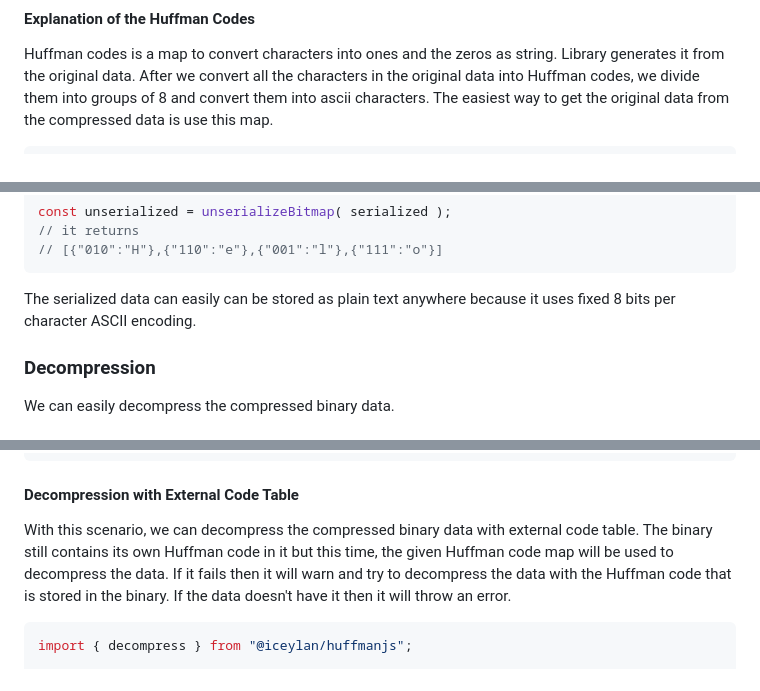
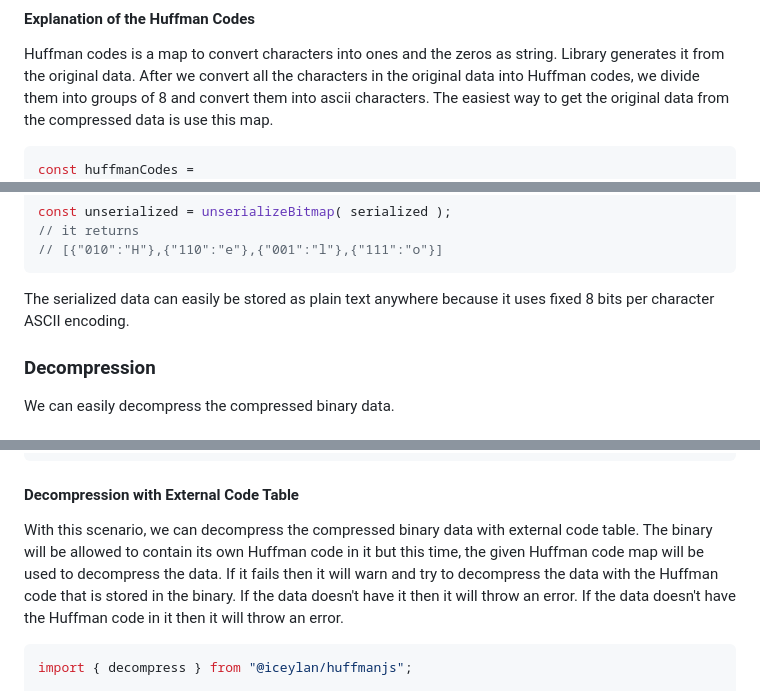
Before and after one commit to ismailceylan/huffmanjs, a Markdown page: README.md, 3 parts joined by grey strips. GitHub-like rendering.

Commit message:
docs(readme): improvements

````diff
--- a/README.md
+++ b/README.md
@@ -47,6 +47,7 @@ And the latest 5 bytes `2¤ ½˜` represents the compressed form of `Hello world
 Huffman codes is a map to convert characters into ones and the zeros as string. Library generates it from the original data. After we convert all the characters in the original data into Huffman codes, we divide them into groups of 8 and convert them into ascii characters. The easiest way to get the original data from the compressed data is use this map.
 
 ```js
+const huffmanCodes =
 [
 	{ "010": "H" },
 	{ "110": "e" },
@@ -69,7 +70,7 @@ const unserialized = unserializeBitmap( serialized );
 // [{"010":"H"},{"110":"e"},{"001":"l"},{"111":"o"}]
 ```
 
-The serialized data can easily can be stored as plain text anywhere because it uses fixed 8 bits per character ASCII encoding.
+The serialized data can easily be stored as plain text anywhere because it uses fixed 8 bits per character ASCII encoding.
 
 ### Decompression
 We can easily decompress the compressed binary data.
@@ -85,7 +86,7 @@ const decompressed = decompress( compressedBinary );
 ```
 
 #### Decompression with External Code Table
-With this scenario, we can decompress the compressed binary data with external code table. The binary still contains its own Huffman code in it but this time, the given Huffman code map will be used to decompress the data. If it fails then it will warn and try to decompress the data with the Huffman code that is stored in the binary. If the data doesn't have it then it will throw an error.
+With this scenario, we can decompress the compressed binary data with external code table. The binary will be allowed to contain its own Huffman code in it but this time, the given Huffman code map will be used to decompress the data. If it fails then it will warn and try to decompress the data with the Huffman code that is stored in the binary. If the data doesn't have it then it will throw an error. If the data doesn't have the Huffman code in it then it will throw an error.
 
 ```js
 import { decompress } from "@iceylan/huffmanjs";
````
